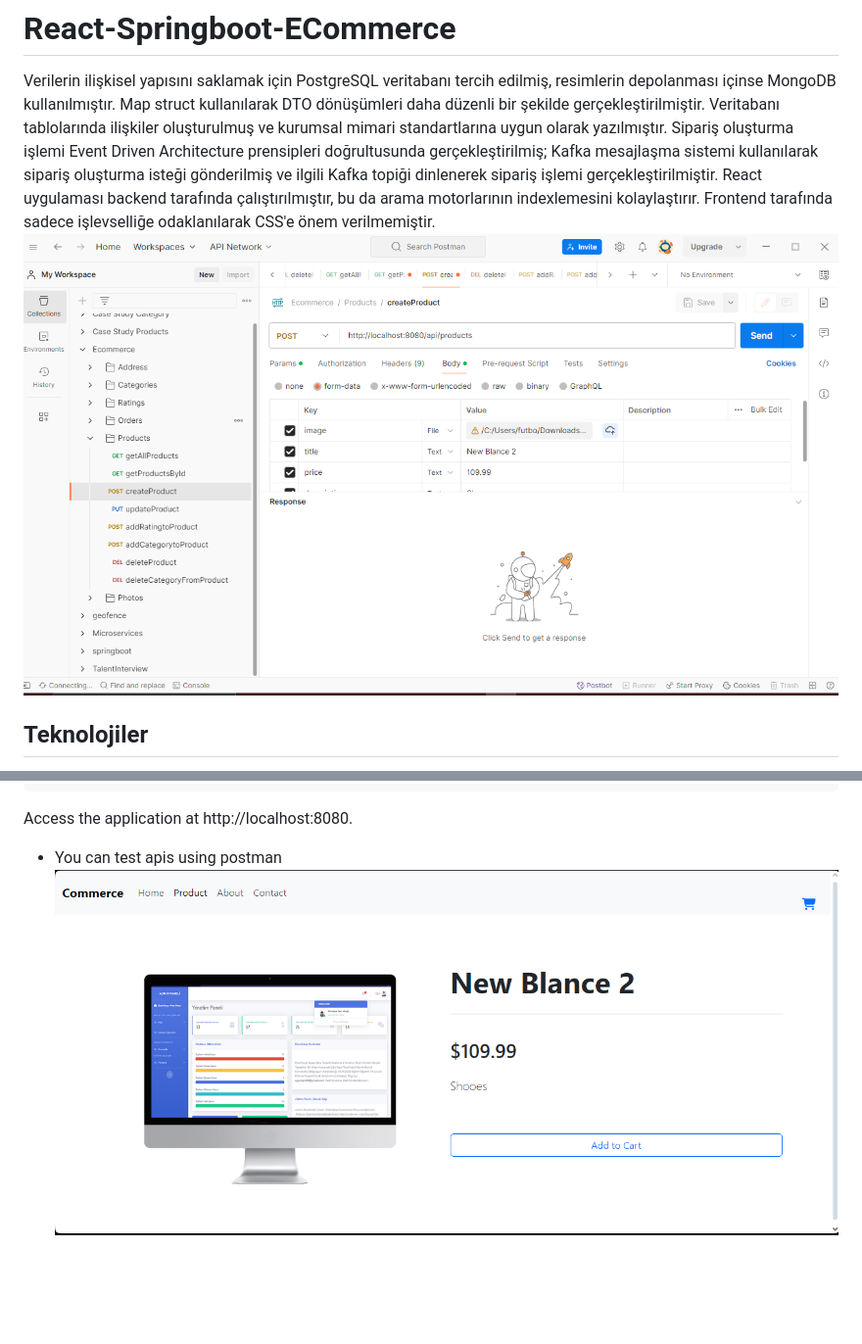
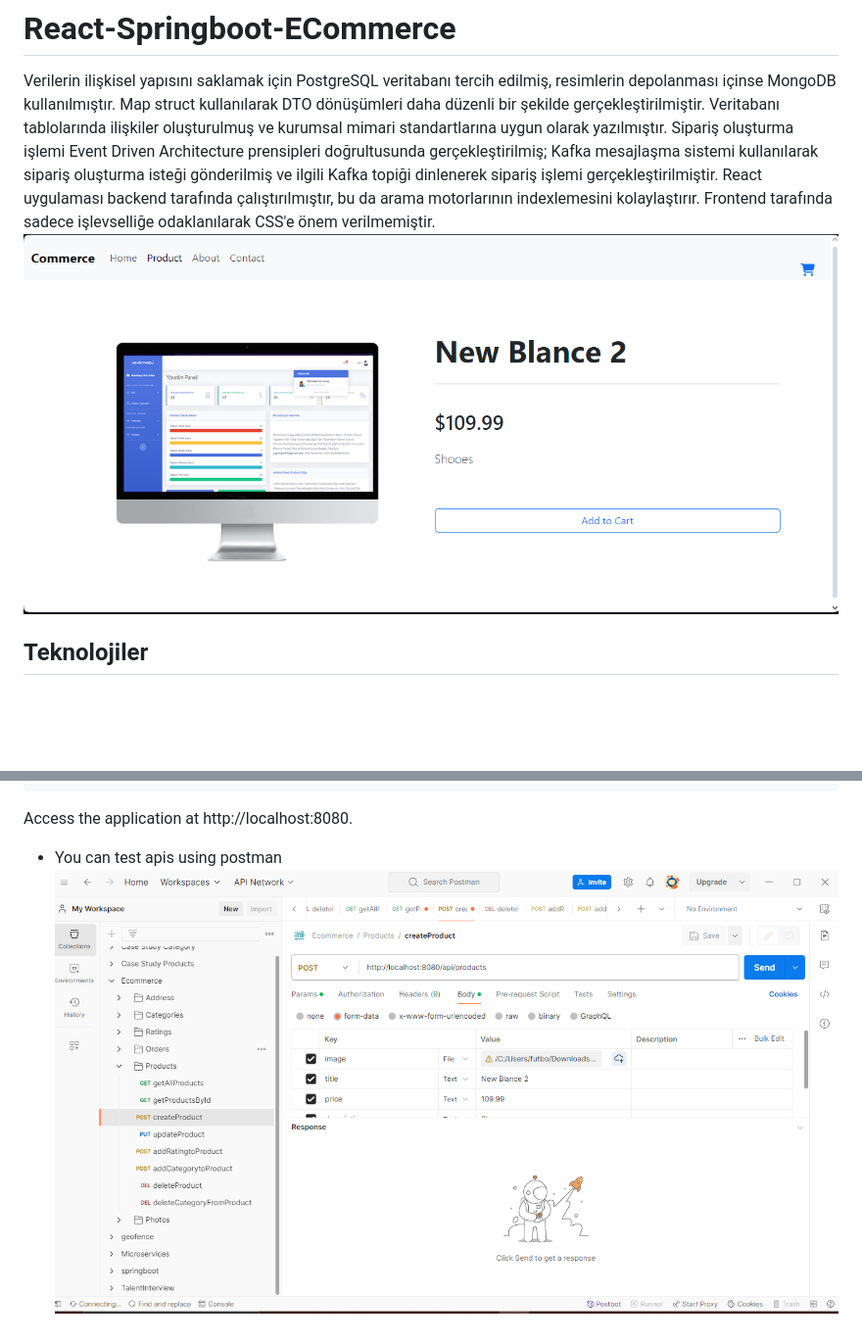
Before and after one commit to ugurilgin/Nextjs-Springboot-ECommerce, a Markdown page: README.md, 2 parts joined by grey strips. Shown at 98% size. Drawn GitHub-style; blank space fills up the shorter version.

```diff
--- a/README.md
+++ b/README.md
@@ -1,6 +1,6 @@
 # React-Springboot-ECommerce
 Verilerin ilişkisel yapısını saklamak için PostgreSQL veritabanı tercih edilmiş, resimlerin depolanması içinse MongoDB kullanılmıştır. Map struct kullanılarak DTO dönüşümleri daha düzenli bir şekilde gerçekleştirilmiştir. Veritabanı tablolarında ilişkiler oluşturulmuş ve kurumsal mimari standartlarına uygun olarak yazılmıştır. Sipariş oluşturma işlemi Event Driven Architecture prensipleri doğrultusunda gerçekleştirilmiş; Kafka mesajlaşma sistemi kullanılarak sipariş oluşturma isteği gönderilmiş ve ilgili Kafka topiği dinlenerek sipariş işlemi gerçekleştirilmiştir. React uygulaması backend tarafında çalıştırılmıştır, bu da arama motorlarının indexlemesini kolaylaştırır. Frontend tarafında sadece işlevselliğe odaklanılarak CSS'e önem verilmemiştir.
-![logo](/images/1.png)
+![logo](/images/3.png)
 
 
 ## Teknolojiler
@@ -88,4 +88,4 @@ java -jar target/CommerceApplication.jar
 Access the application at http://localhost:8080.
 
 - You can test apis using postman
-![logo](/images/3.png)
+![logo](/images/1.png)
```
